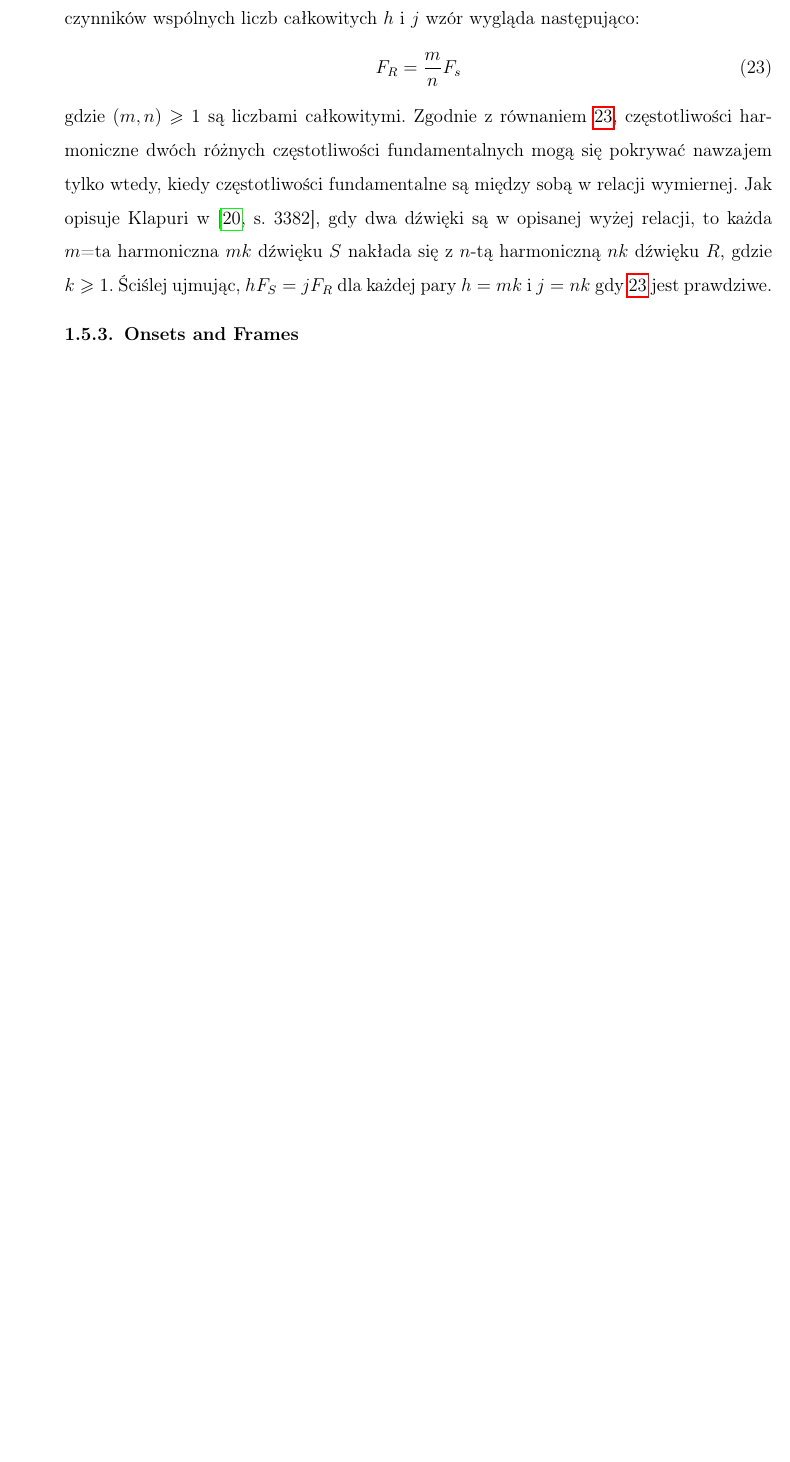
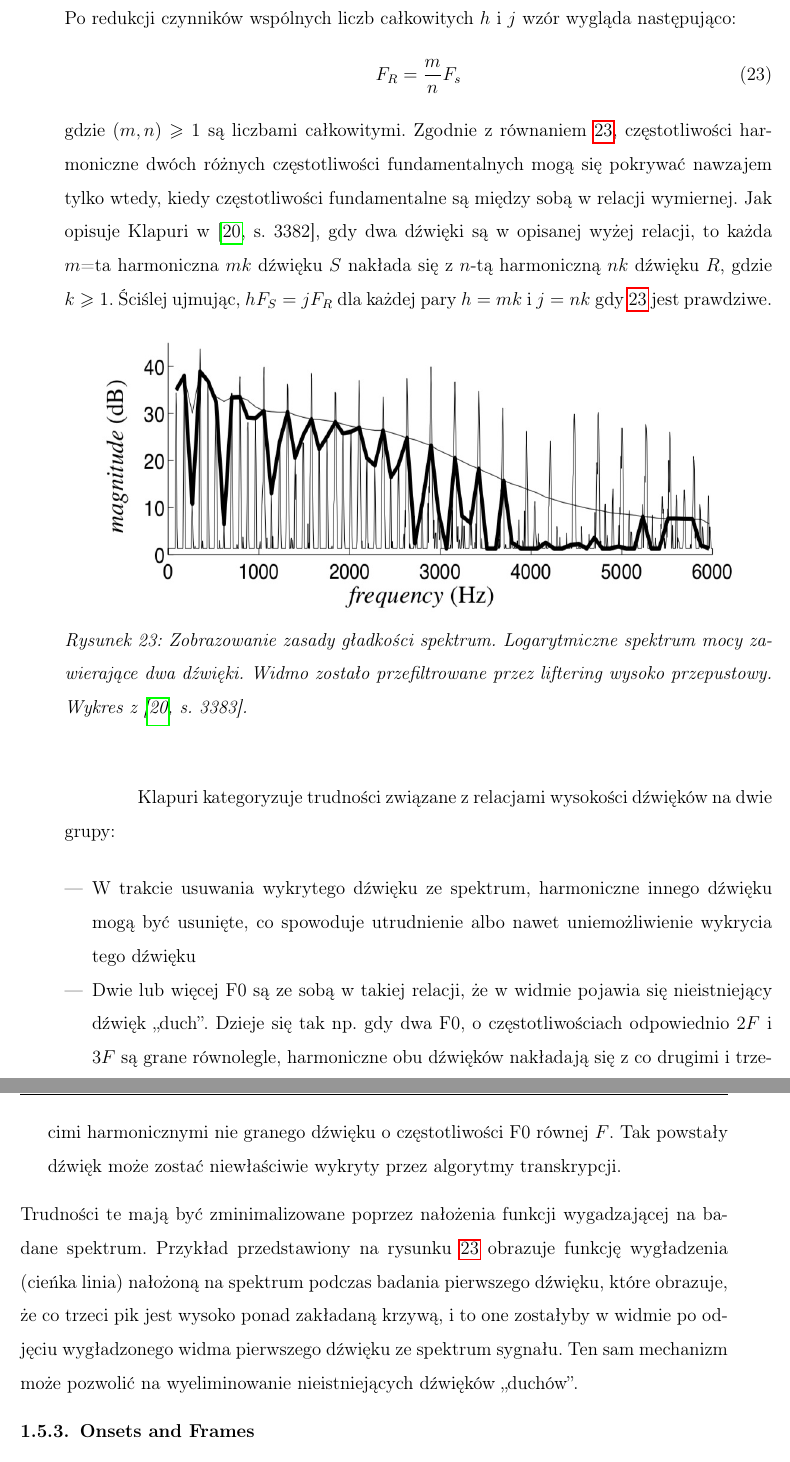
Before and after one commit to ItsPatrq/PqMusic, a LaTeX thesis (Thesis/Magister_Thesis.tex): part of page 48 of 56 before the commit and two parts of pages 48 and 49 of 57 after it, the two joined at a grey line, cut so that both start at the same text, the shorter picture padded with empty space. Compiled offline with pdfLaTeX.

Commit message:
Thesis cd

```diff
--- a/Thesis/Magister_Thesis.tex
+++ b/Thesis/Magister_Thesis.tex
@@ -834,11 +834,27 @@ gdzie $m(f_n)$ jest magnitudą $n$-tej harmonicznej.
 W ogólności, wykorzystanie gładkości spektrum w procesie transkrypcji polega na założeniu, ze obwiednia widma sygnału akustycznego jest relatywnie gładka i wraz ze wzrostem częstotliwości obserwowanego komponentu spektralnego zmniejsza się jego moc. W przypadku, gdy w spektrum istnieje skok w magnitudzie pomiędzy sąsiednimi harmonicznymi danego kandydata F0, który zakłóca kształt widma, można podejrzewać, że skok ten jest wynikiem nałożenia się na siebie harmonicznych różnych F0.
 
 
-Sytuacja, w której część harmonicznych dwóch różnych częstotliwości funamentalnych nakłada się na siebie została opisana przez Anssi Klapuri w  \cite[3382]{Transcription:Klapuri:MultipitchEstimationAndSeparation} jako $hF_S = jF_R$, gdzie $S$ i $R$ to rożne źródła równoległych dźwięków, $F_S$ i $F_R$ to ich częstotliwości fundamentalne, a $h$ i $j$ oznaczają numery harmonicznych dla danych F0. Po redukcji czynników wspólnych liczb całkowitych $h$ i $j$ wzór wygląda następująco:
+Sytuacja, w której część harmonicznych dwóch różnych częstotliwości fundamentalnych nakłada się na siebie została opisana przez Anssi Klapuri w  \cite[3382]{Transcription:Klapuri:MultipitchEstimationAndSeparation} jako $hF_S = jF_R$, gdzie $S$ i $R$ to rożne źródła równoległych dźwięków, $F_S$ i $F_R$ to ich częstotliwości fundamentalne, a $h$ i $j$ oznaczają numery harmonicznych dla danych F0. Po redukcji czynników wspólnych liczb całkowitych $h$ i $j$ wzór wygląda następująco:
 \begin{equation}\label{eq:specSmooth:klapuri:overlap}
   F_R = \frac{m}{n}F_s
 \end{equation}
 gdzie $(m, n) \geqslant 1$ są liczbami całkowitymi. Zgodnie z równaniem \ref{eq:specSmooth:klapuri:overlap}, częstotliwości harmoniczne dwóch różnych częstotliwości fundamentalnych mogą się pokrywać nawzajem tylko wtedy, kiedy częstotliwości fundamentalne są między sobą w relacji wymiernej. Jak opisuje Klapuri w \cite[3382]{Transcription:Klapuri:MultipitchEstimationAndSeparation}, gdy dwa dźwięki są w opisanej wyżej relacji, to każda $m$=ta harmoniczna $mk$ dźwięku $S$ nakłada się z $n$-tą harmoniczną $nk$ dźwięku $R$, gdzie $k \geqslant 1$. Ściślej ujmując, $hF_S = jF_R$ dla każdej pary $h=mk$ i $j=nk$ gdy \ref{eq:specSmooth:klapuri:overlap} jest prawdziwe.
+
+\begin{figure}[ht]
+  \begin{center}
+    \includegraphics[scale=0.38]{images/spectral_smoothnes_kapuri.jpg}
+    \caption{Zobrazowanie zasady gładkości spektrum. Logarytmiczne spektrum mocy zawierające dwa dźwięki. Widmo zostało przefiltrowane przez liftering wysoko przepustowy. Wykres z \cite[3383]{Transcription:Klapuri:MultipitchEstimationAndSeparation}.}
+    \label{fig:specSmooth:kapuri}
+  \end{center}
+\end{figure}
+
+Klapuri kategoryzuje trudności związane z relacjami wysokości dźwięków na dwie grupy:
+\begin{itemize}
+\item{} W trakcie usuwania wykrytego dźwięku ze spektrum, harmoniczne innego dźwięku mogą być usunięte, co spowoduje utrudnienie albo nawet uniemożliwienie wykrycia tego dźwięku
+\item{} Dwie lub więcej F0 są ze sobą w takiej relacji, że w widmie pojawia się nieistniejący dźwięk ,,duch''. Dzieje się tak np. gdy dwa F0, o częstotliwościach odpowiednio $2F$ i $3F$ są grane równolegle, harmoniczne obu dźwięków nakładają się z co drugimi i trzecimi harmonicznymi nie granego dźwięku o częstotliwości F0 równej $F$. Tak powstały dźwięk może zostać niewłaściwie wykryty przez algorytmy transkrypcji.
+\end{itemize}
+Trudności te mają być zminimalizowane poprzez nałożenia funkcji wygadzającej na badane spektrum. Przykład przedstawiony na rysunku \ref{fig:specSmooth:kapuri} obrazuje funkcję wygładzenia (cieńka linia) nałożoną na spektrum podczas badania pierwszego dźwięku, które obrazuje, że co trzeci pik jest wysoko ponad zakładaną krzywą, i to one zostałyby w widmie po odjęciu wygładzonego widma pierwszego dźwięku ze spektrum sygnału. Ten sam mechanizm może pozwolić na wyeliminowanie nieistniejących dźwięków ,,duchów''.
+
 \subsubsection{Onsets and Frames}
 \begin{figure}[H]
   \begin{center}
```
Also changed, not shown: Thesis/images/spectral_smoothnes_kapuri.jpg (added), Thesis/Magister_Thesis.tex (4 more changed lines).
